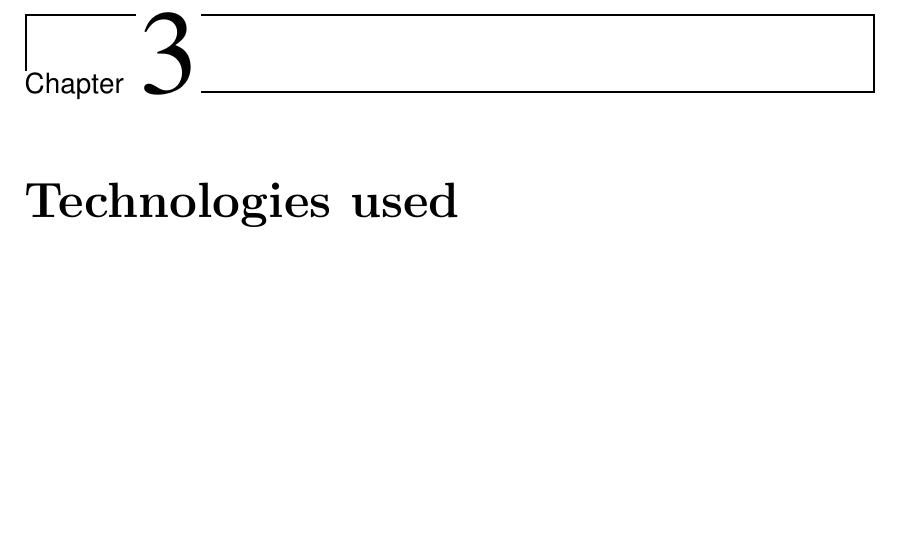
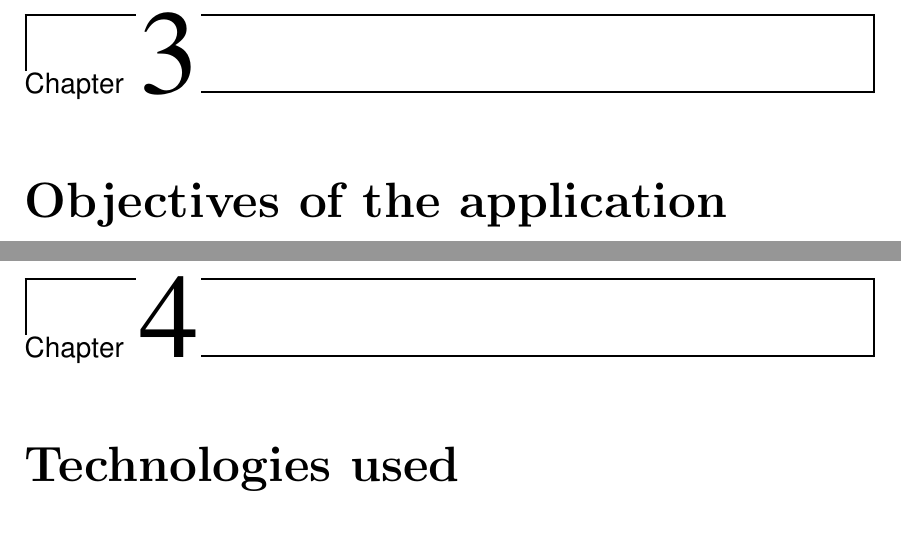
Before and after one commit to nacho/project-doc, a LaTeX thesis (main.tex, which reads objectives.tex): part of page 15 of 17 before the commit and two parts of pages 15 and 17 of 19 after it, the two joined at a grey line, cut so that both start at the same text, the shorter picture padded with empty space. Compiled offline with pdfLaTeX.

Commit message:
Add objectives character

```diff
--- /dev/null
+++ b/objectives.tex
@@ -0,0 +1,3 @@
+% mainfile:main.tex
+
+\chapter{Objectives of the application}
```
Also changed, not shown: main.tex (+1 -0 lines).
